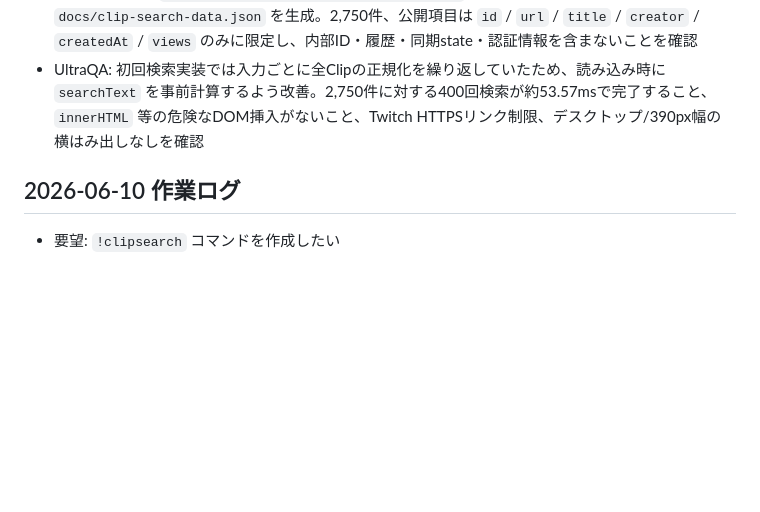
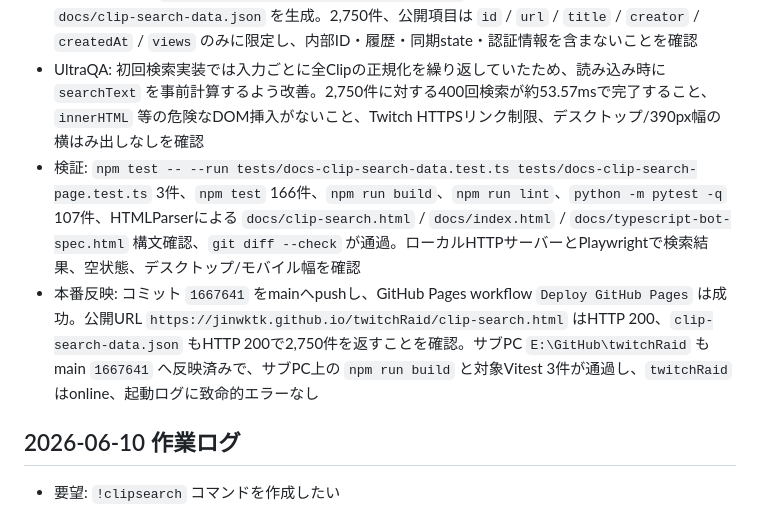
Before and after one commit to jinwktk/twitchRaid, a Markdown page: AGENTS.md, the part around the change. Rendered like a GitHub page; blank space fills up the shorter version.

Commit message:
AGENTSにClip検索Pages反映結果を追記

```diff
--- a/AGENTS.md
+++ b/AGENTS.md
@@ -124,6 +124,8 @@
 - 実装: `scripts/export-clip-search-data.mjs` と `npm run docs:export-clips` を追加。`docs/clip-search.html` にタイトル/作成者名検索、作成者フィルタ、並び替え、追加表示、読み込み失敗/空状態を持つ静的検索画面を追加。`docs/index.html` から検索画面へリンクし、公開JSONの説明を追記
 - データ: サブPC `E:\GitHub\twitchRaid\data\clips.sqlite` を読み取り用に一時コピーし、`docs/clip-search-data.json` を生成。2,750件、公開項目は `id` / `url` / `title` / `creator` / `createdAt` / `views` のみに限定し、内部ID・履歴・同期state・認証情報を含まないことを確認
 - UltraQA: 初回検索実装では入力ごとに全Clipの正規化を繰り返していたため、読み込み時に `searchText` を事前計算するよう改善。2,750件に対する400回検索が約53.57msで完了すること、`innerHTML` 等の危険なDOM挿入がないこと、Twitch HTTPSリンク制限、デスクトップ/390px幅の横はみ出しなしを確認
+- 検証: `npm test -- --run tests/docs-clip-search-data.test.ts tests/docs-clip-search-page.test.ts` 3件、`npm test` 166件、`npm run build`、`npm run lint`、`python -m pytest -q` 107件、HTMLParserによる `docs/clip-search.html` / `docs/index.html` / `docs/typescript-bot-spec.html` 構文確認、`git diff --check` が通過。ローカルHTTPサーバーとPlaywrightで検索結果、空状態、デスクトップ/モバイル幅を確認
+- 本番反映: コミット `1667641` をmainへpushし、GitHub Pages workflow `Deploy GitHub Pages` は成功。公開URL `https://jinwktk.github.io/twitchRaid/clip-search.html` はHTTP 200、`clip-search-data.json` もHTTP 200で2,750件を返すことを確認。サブPC `E:\GitHub\twitchRaid` もmain `1667641` へ反映済みで、サブPC上の `npm run build` と対象Vitest 3件が通過し、`twitchRaid` はonline、起動ログに致命的エラーなし
 
 ## 2026-06-10 作業ログ
 - 要望: `!clipsearch` コマンドを作成したい
```
